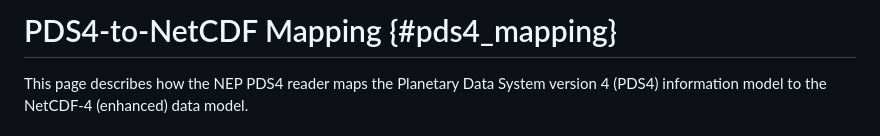
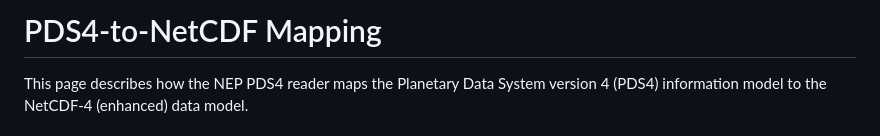
Before and after one commit to Intelligent-Data-Design-Inc/NEP, a Markdown page: docs/pds4.md, the part around the change. GitHub-like rendering.

Commit message:
Fix pds4.md Doxygen page showing empty: remove {#pds4_mapping} label (#286)
The {#pds4_mapping} anchor on the top-level heading caused Doxygen 1.9.x
to register the page under that id but not render the body content,
resulting in an empty page in the HTML output. Removing the label (which
was not cross-referenced anywhere) lets Doxygen render the full page
normally, consistent with the other docs/*.md pages.

```diff
--- a/docs/pds4.md
+++ b/docs/pds4.md
@@ -1,4 +1,4 @@
-# PDS4-to-NetCDF Mapping {#pds4_mapping}
+# PDS4-to-NetCDF Mapping
 
 This page describes how the NEP PDS4 reader maps the Planetary Data System
 version 4 (PDS4) information model to the NetCDF-4 (enhanced) data model.
```
